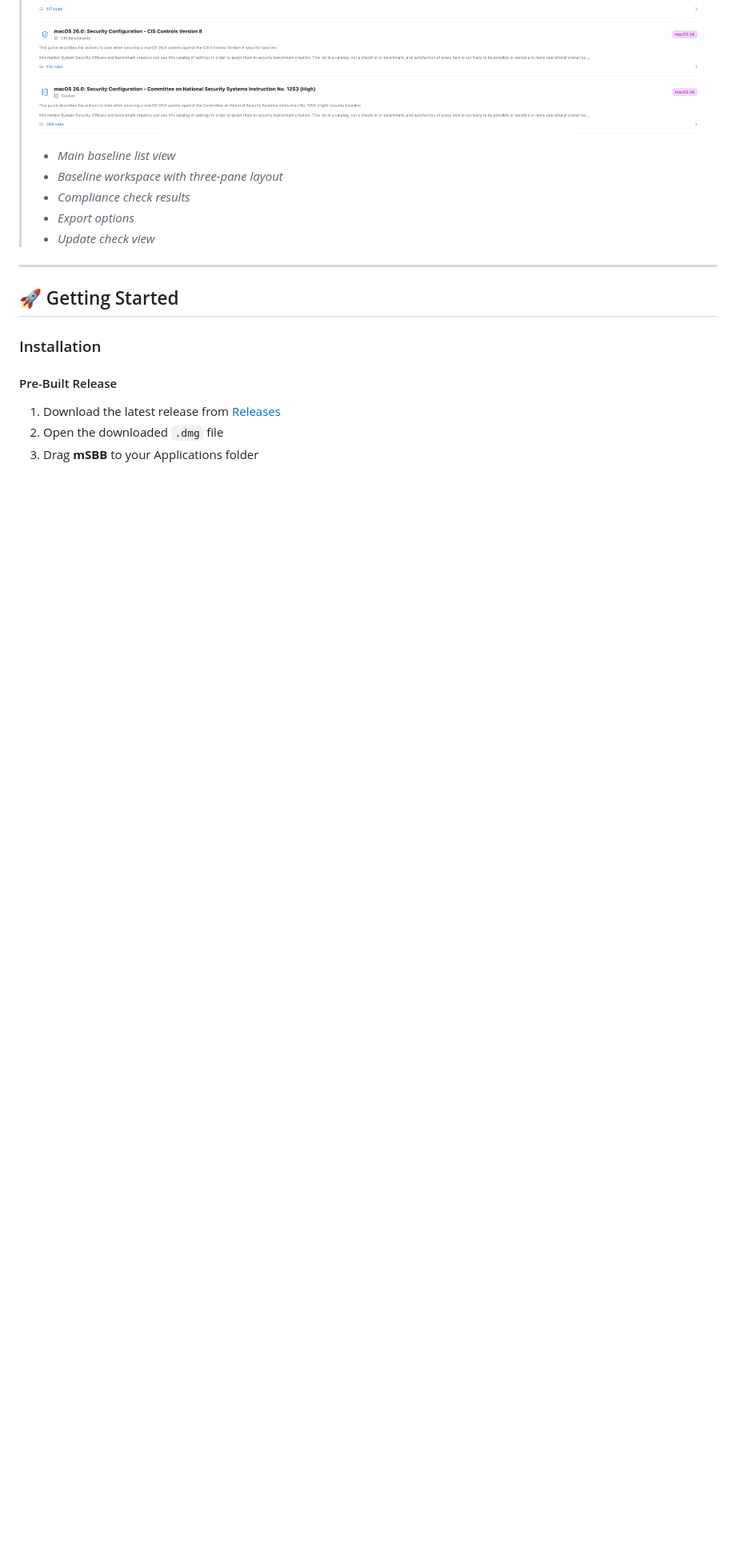
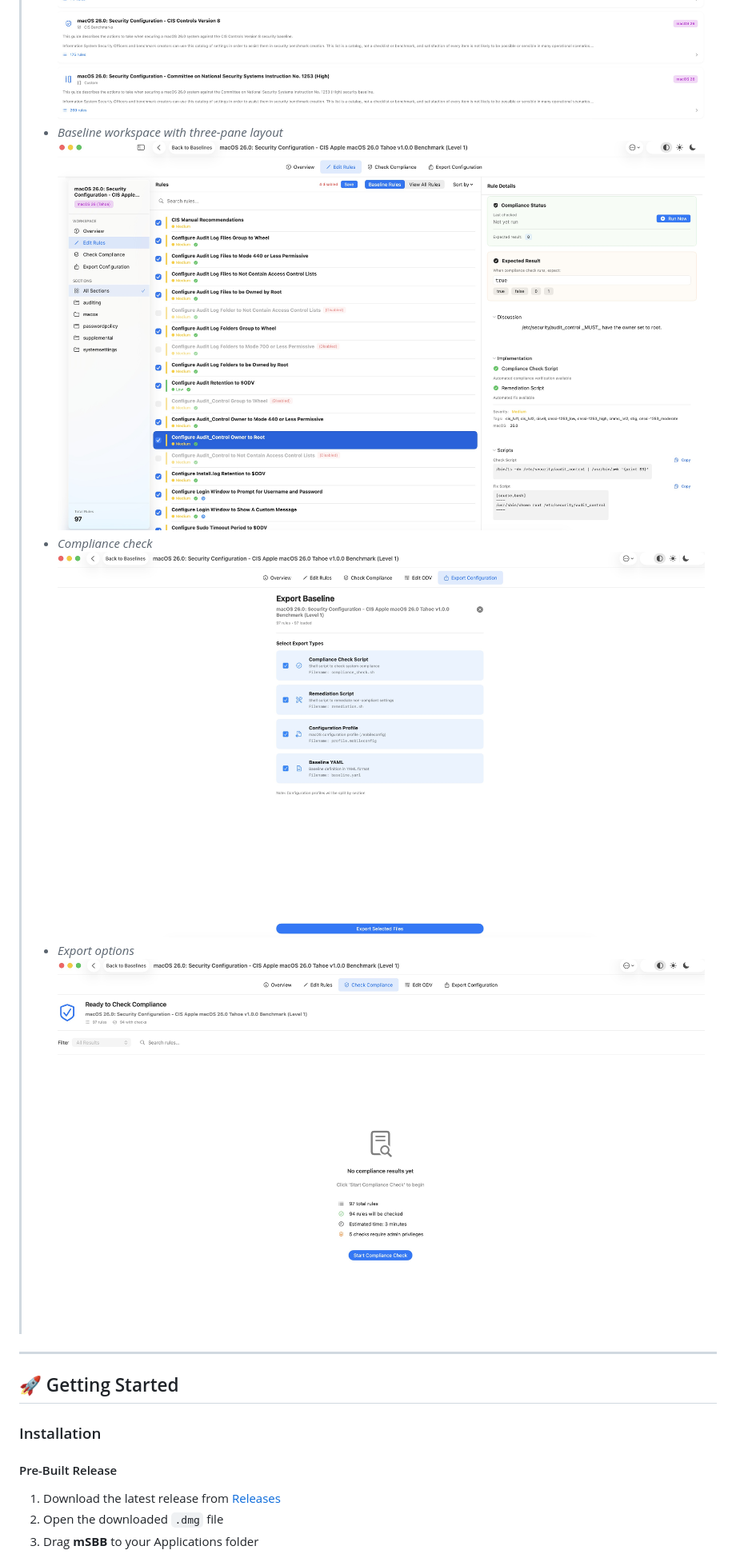
Before and after one commit to OnionSmash/mSBB, a Markdown page: README.md, the part around one of its changes. Shown at 80% size. Rendered like a GitHub page; blank space fills up the shorter version.

Commit message:
Added images to readme.

```diff
--- a/README.md
+++ b/README.md
@@ -60,10 +61,10 @@
 > ![](/github/images/1.jpg)
->
-> - *Main baseline list view*
 > - *Baseline workspace with three-pane layout*
-> - *Compliance check results*
+> ![](/github/images/2.jpg)
+> - *Compliance check*
+> ![](/github/images/3.jpg)
 > - *Export options*
-> - *Update check view*
+> ![](/github/images/4.jpg)
 
 ---
 
```
Also changed, not shown: other parts of README.md (+2 -1 lines).
